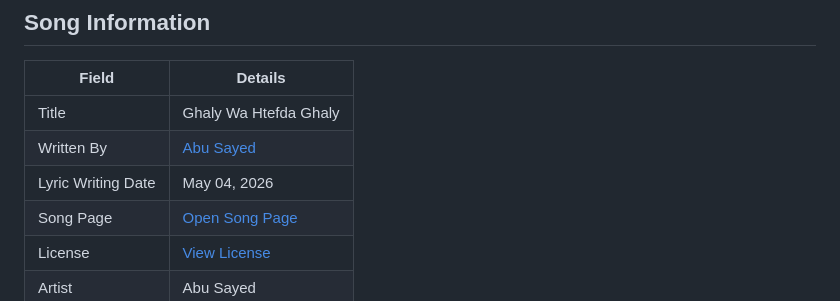
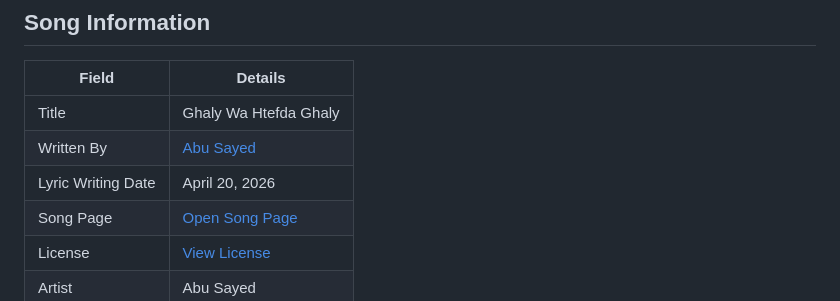
Before and after one commit to ImAbuSayed/ghaly-wa-htefda-ghaly, a Markdown page: README.md, the part around the change. GitHub-like rendering.

Commit message:
docs: update public README

```diff
--- a/README.md
+++ b/README.md
@@ -10,7 +10,7 @@
 |-------|---------|
 | Title | Ghaly Wa Htefda Ghaly |
 | Written By | [Abu Sayed](https://abusayed.com.bd/) |
-| Lyric Writing Date | May 04, 2026 |
+| Lyric Writing Date | April 20, 2026 |
 | Song Page | [Open Song Page](https://imabusayed.github.io/ghaly-wa-htefda-ghaly/) |
 | License | [View License](./LICENSE.md) |
 | Artist | Abu Sayed |
```
